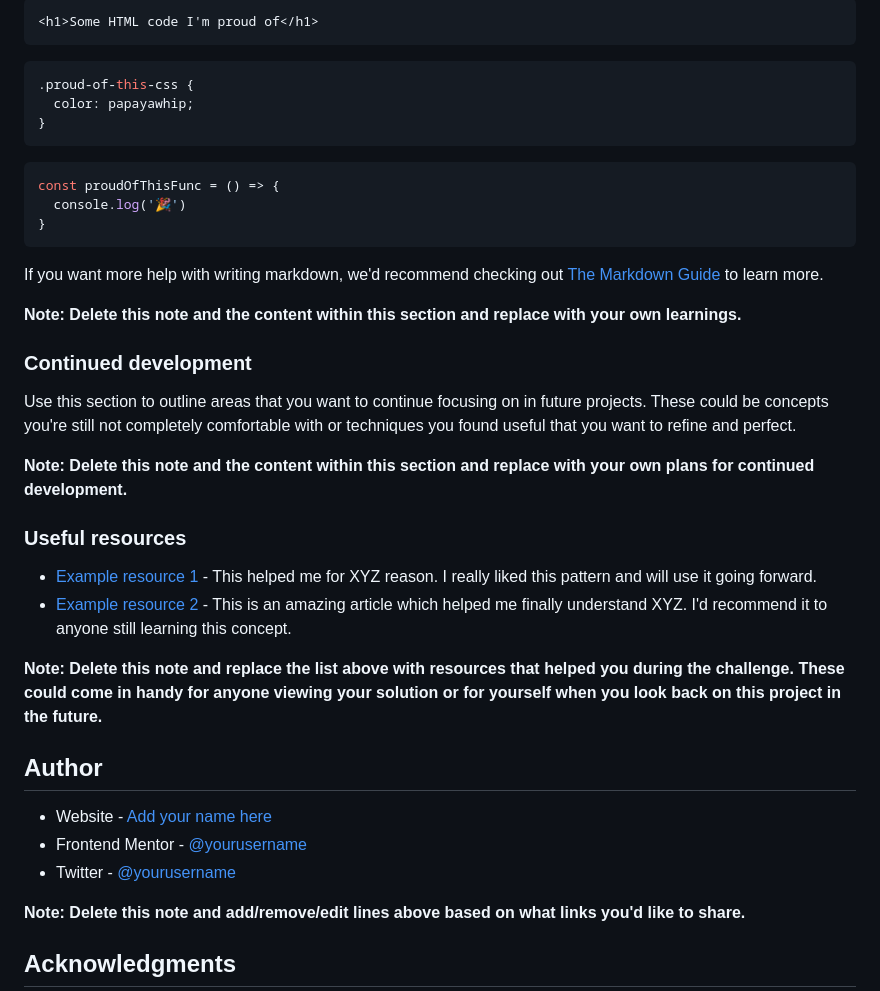
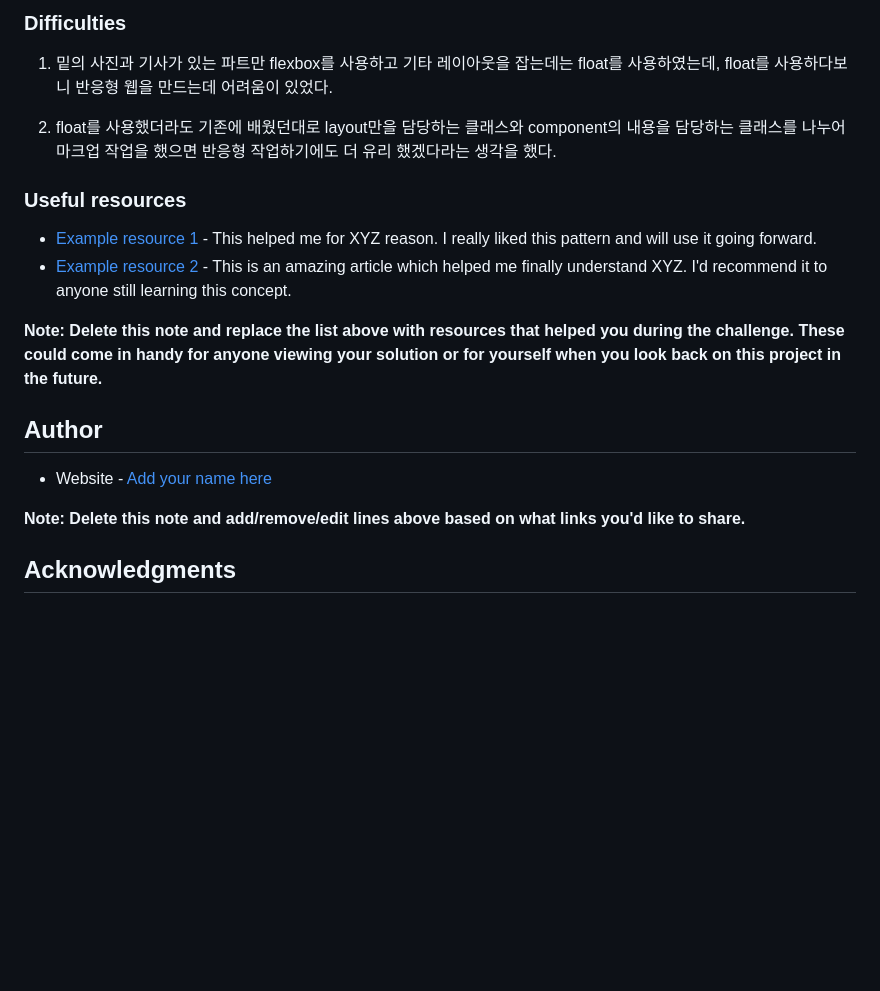
Before and after one commit to legionary7931/HTML_CSS_Project1_News_Main_Homepage, a Markdown page: README-template.md, the part around the change printed below. GitHub-like rendering; blank space fills up the shorter version.

````diff
--- a/README-template.md
+++ b/README-template.md
@@ -68,27 +48,11 @@ To see how you can add code snippets, see below:
 
-```html
-<h1>Some HTML code I'm proud of</h1>
-```
-```css
-.proud-of-this-css {
-  color: papayawhip;
-}
-```
-```js
-const proudOfThisFunc = () => {
-  console.log('🎉')
-}
-```
+### Difficulties
 
-If you want more help with writing markdown, we'd recommend checking out [The Markdown Guide](https://www.markdownguide.org/) to learn more.
+1. 밑의 사진과 기사가 있는 파트만 flexbox를 사용하고 기타 레이아웃을 잡는데는 float를 사용하였는데, float를 사용하다보니 반응형 웹을 만드는데 어려움이 있었다.
 
-**Note: Delete this note and the content within this section and replace with your own learnings.**
-
-### Continued development
-
-Use this section to outline areas that you want to continue focusing on in future projects. These could be concepts you're still not completely comfortable with or techniques you found useful that you want to refine and perfect.
-
-**Note: Delete this note and the content within this section and replace with your own plans for continued development.**
+2. float를 사용했더라도 기존에 배웠던대로 layout만을 담당하는 클래스와 component의 내용을 담당하는 클래스를
+나누어 마크업 작업을 했으면 반응형 작업하기에도 더 유리
+했겠다라는 생각을 했다.
 
 ### Useful resources
 
@@ -100,8 +64,6 @@ Use this section to outline areas that you want to continue focusing on in futur
 ## Author
 
 - Website - [Add your name here](https://www.your-site.com)
-- Frontend Mentor - [@yourusername](https://www.frontendmentor.io/profile/yourusername)
-- Twitter - [@yourusername](https://www.twitter.com/yourusername)
 
 **Note: Delete this note and add/remove/edit lines above based on what links you'd like to share.**
 
````
Also changed, not shown: other parts of README-template.md (+30 -50 lines), screenshot.png (added), 2 other files.
